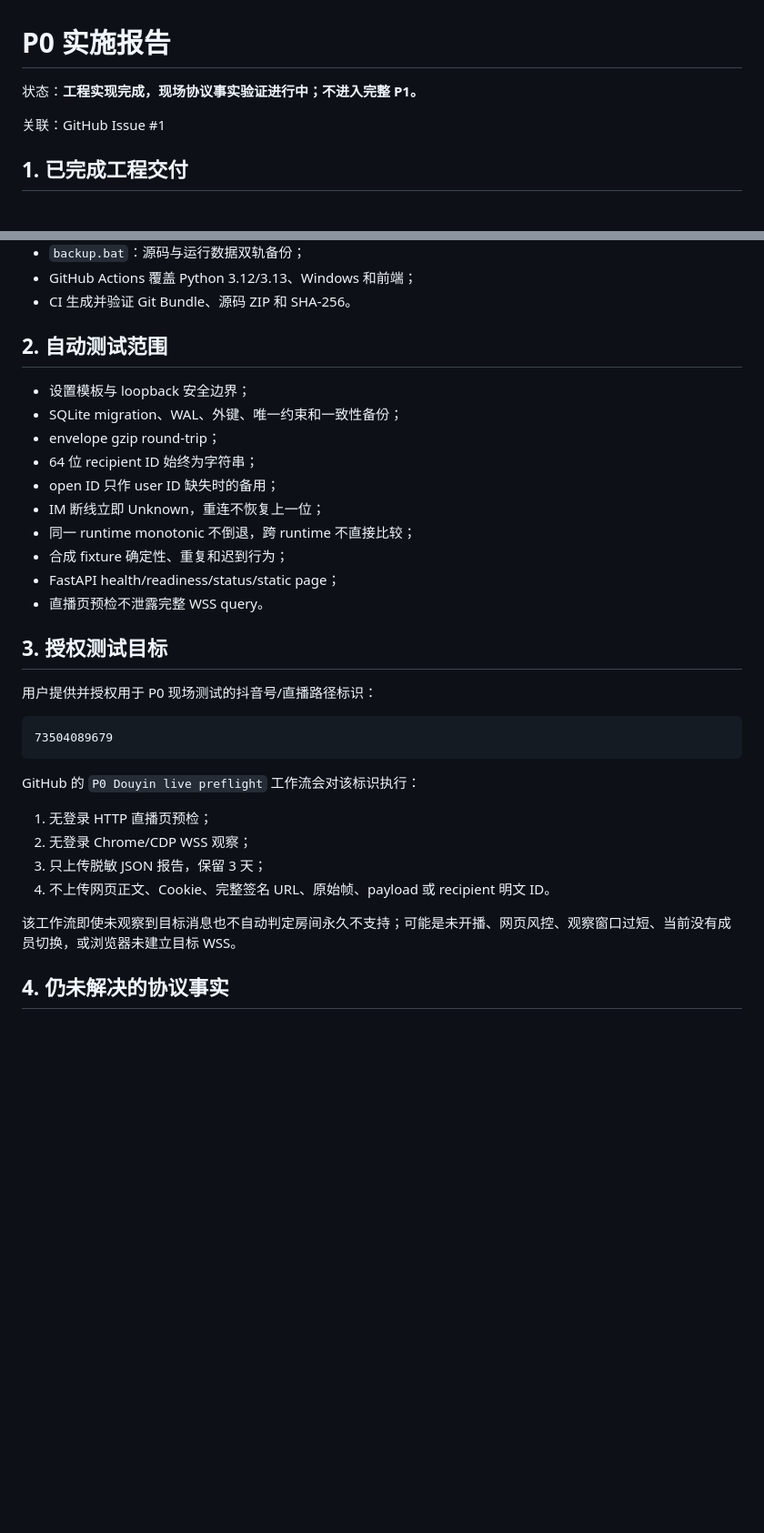
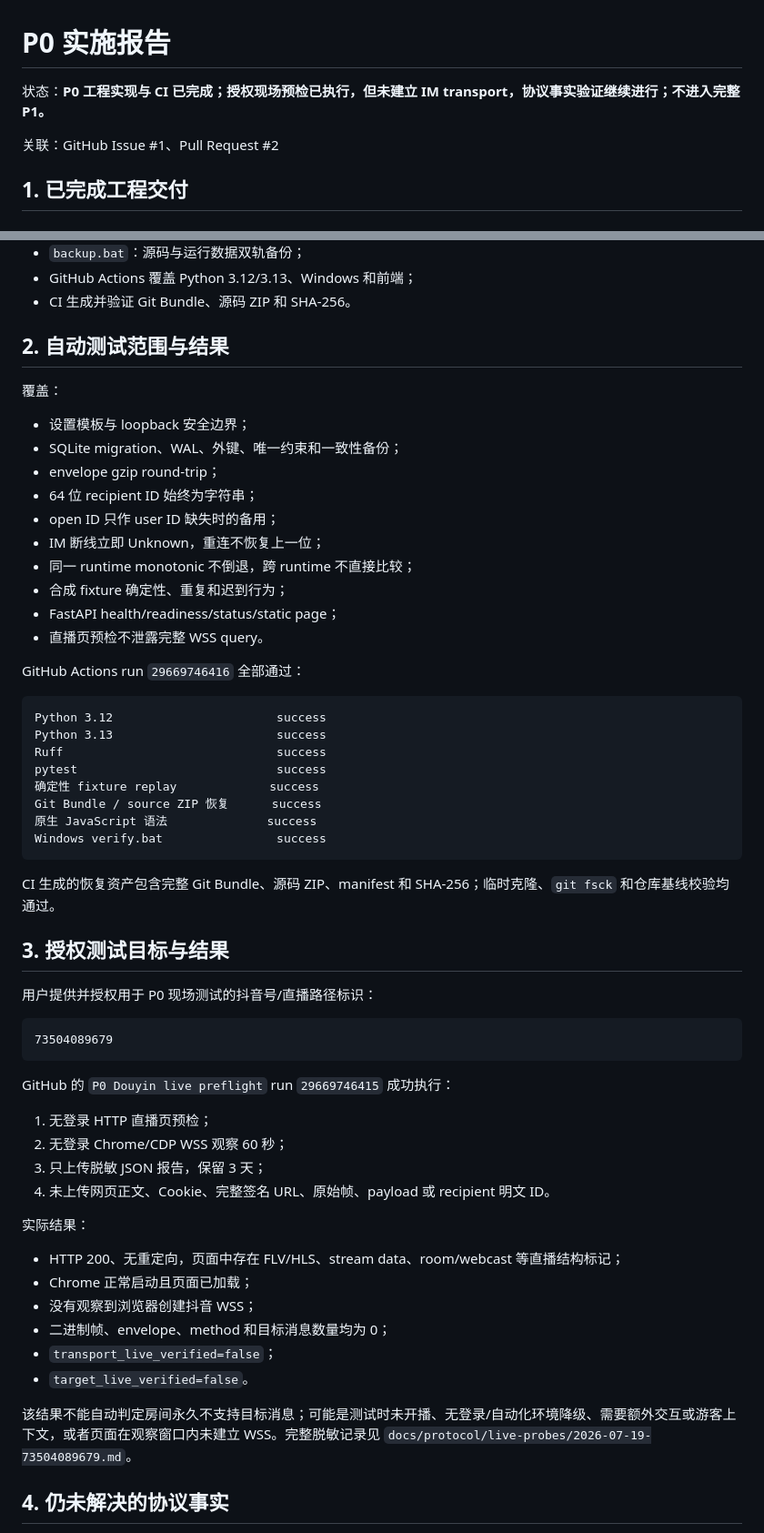
Before and after one commit to kachekakaka/douyin_recorder_workspace, a Markdown page: docs/P0_IMPLEMENTATION_REPORT.md, 2 parts joined by grey strips. Shown at 91% size. Rendered like a GitHub page; blank space fills up the shorter version.

Commit message:
docs: record authorized preflight and successful P0 CI

````diff
--- a/docs/P0_IMPLEMENTATION_REPORT.md
+++ b/docs/P0_IMPLEMENTATION_REPORT.md
@@ -1,8 +1,8 @@
 # P0 实施报告
 
-状态：**工程实现完成，现场协议事实验证进行中；不进入完整 P1。**
+状态：**P0 工程实现与 CI 已完成；授权现场预检已执行，但未建立 IM transport，协议事实验证继续进行；不进入完整 P1。**
 
-关联：GitHub Issue #1
+关联：GitHub Issue #1、Pull Request #2
 
 ## 1. 已完成工程交付
 
@@ -43,7 +43,9 @@
 - GitHub Actions 覆盖 Python 3.12/3.13、Windows 和前端；
 - CI 生成并验证 Git Bundle、源码 ZIP 和 SHA-256。
 
-## 2. 自动测试范围
+## 2. 自动测试范围与结果
+
+覆盖：
 
 - 设置模板与 loopback 安全边界；
 - SQLite migration、WAL、外键、唯一约束和一致性备份；
@@ -56,7 +58,22 @@
 - FastAPI health/readiness/status/static page；
 - 直播页预检不泄露完整 WSS query。
 
-## 3. 授权测试目标
+GitHub Actions run `29669746416` 全部通过：
+
+```text
+Python 3.12                       success
+Python 3.13                       success
+Ruff                              success
+pytest                            success
+确定性 fixture replay             success
+Git Bundle / source ZIP 恢复      success
+原生 JavaScript 语法              success
+Windows verify.bat                success
+```
+
+CI 生成的恢复资产包含完整 Git Bundle、源码 ZIP、manifest 和 SHA-256；临时克隆、`git fsck` 和仓库基线校验均通过。
+
+## 3. 授权测试目标与结果
 
 用户提供并授权用于 P0 现场测试的抖音号/直播路径标识：
 
@@ -64,14 +81,23 @@
 73504089679
 ```
 
-GitHub 的 `P0 Douyin live preflight` 工作流会对该标识执行：
+GitHub 的 `P0 Douyin live preflight` run `29669746415` 成功执行：
 
 1. 无登录 HTTP 直播页预检；
-2. 无登录 Chrome/CDP WSS 观察；
+2. 无登录 Chrome/CDP WSS 观察 60 秒；
 3. 只上传脱敏 JSON 报告，保留 3 天；
-4. 不上传网页正文、Cookie、完整签名 URL、原始帧、payload 或 recipient 明文 ID。
+4. 未上传网页正文、Cookie、完整签名 URL、原始帧、payload 或 recipient 明文 ID。
 
-该工作流即使未观察到目标消息也不自动判定房间永久不支持；可能是未开播、网页风控、观察窗口过短、当前没有成员切换，或浏览器未建立目标 WSS。
+实际结果：
+
+- HTTP 200、无重定向，页面中存在 FLV/HLS、stream data、room/webcast 等直播结构标记；
+- Chrome 正常启动且页面已加载；
+- 没有观察到浏览器创建抖音 WSS；
+- 二进制帧、envelope、method 和目标消息数量均为 0；
+- `transport_live_verified=false`；
+- `target_live_verified=false`。
+
+该结果不能自动判定房间永久不支持目标消息；可能是测试时未开播、无登录/自动化环境降级、需要额外交互或游客上下文，或者页面在观察窗口内未建立 WSS。完整脱敏记录见 `docs/protocol/live-probes/2026-07-19-73504089679.md`。
 
 ## 4. 仍未解决的协议事实
 
````
Also changed, not shown: docs/protocol/P0_PROTOCOL_STATUS.md (+19 -1 lines), 1 other file.
